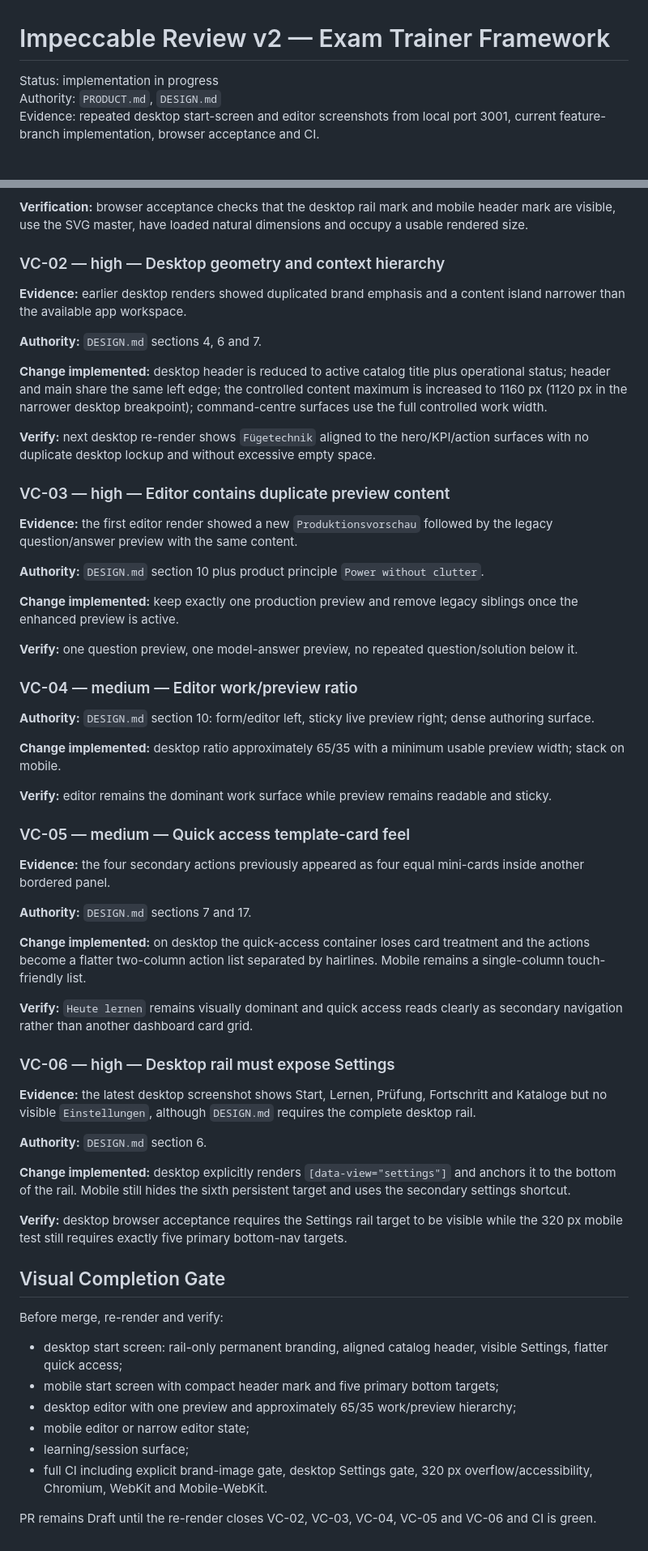
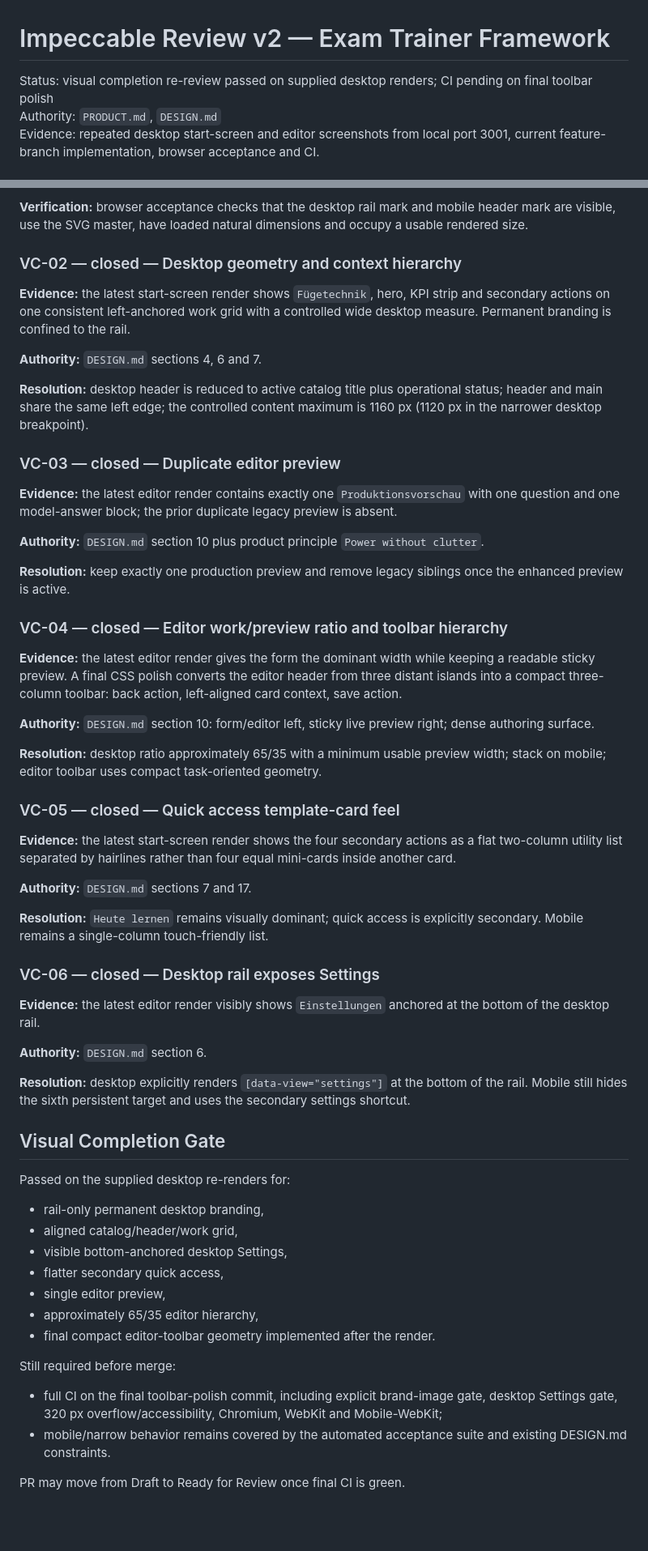
Before and after one commit to GithubLarsKomo/exam-trainer-framework, a Markdown page: docs/impeccable-review-v2.md, 2 parts joined by grey strips. Shown at 81% size. GitHub-like rendering; blank space fills up the shorter version.

Commit message:
docs: close visual completion findings from rerender

```diff
--- a/docs/impeccable-review-v2.md
+++ b/docs/impeccable-review-v2.md
@@ -1,6 +1,6 @@
 # Impeccable Review v2 — Exam Trainer Framework
 
-Status: implementation in progress
+Status: visual completion re-review passed on supplied desktop renders; CI pending on final toolbar polish
 Authority: `PRODUCT.md`, `DESIGN.md`
 Evidence: repeated desktop start-screen and editor screenshots from local port 3001, current feature-branch implementation, browser acceptance and CI.
 
@@ -15,58 +15,56 @@ Evidence: repeated desktop start-screen and editor screenshots from local port 3
 
 **Verification:** browser acceptance checks that the desktop rail mark and mobile header mark are visible, use the SVG master, have loaded natural dimensions and occupy a usable rendered size.
 
-### VC-02 — high — Desktop geometry and context hierarchy
-**Evidence:** earlier desktop renders showed duplicated brand emphasis and a content island narrower than the available app workspace.
+### VC-02 — closed — Desktop geometry and context hierarchy
+**Evidence:** the latest start-screen render shows `Fügetechnik`, hero, KPI strip and secondary actions on one consistent left-anchored work grid with a controlled wide desktop measure. Permanent branding is confined to the rail.
 
 **Authority:** `DESIGN.md` sections 4, 6 and 7.
 
-**Change implemented:** desktop header is reduced to active catalog title plus operational status; header and main share the same left edge; the controlled content maximum is increased to 1160 px (1120 px in the narrower desktop breakpoint); command-centre surfaces use the full controlled work width.
+**Resolution:** desktop header is reduced to active catalog title plus operational status; header and main share the same left edge; the controlled content maximum is 1160 px (1120 px in the narrower desktop breakpoint).
 
-**Verify:** next desktop re-render shows `Fügetechnik` aligned to the hero/KPI/action surfaces with no duplicate desktop lockup and without excessive empty space.
-
-### VC-03 — high — Editor contains duplicate preview content
-**Evidence:** the first editor render showed a new `Produktionsvorschau` followed by the legacy question/answer preview with the same content.
+### VC-03 — closed — Duplicate editor preview
+**Evidence:** the latest editor render contains exactly one `Produktionsvorschau` with one question and one model-answer block; the prior duplicate legacy preview is absent.
 
 **Authority:** `DESIGN.md` section 10 plus product principle `Power without clutter`.
 
-**Change implemented:** keep exactly one production preview and remove legacy siblings once the enhanced preview is active.
+**Resolution:** keep exactly one production preview and remove legacy siblings once the enhanced preview is active.
 
-**Verify:** one question preview, one model-answer preview, no repeated question/solution below it.
+### VC-04 — closed — Editor work/preview ratio and toolbar hierarchy
+**Evidence:** the latest editor render gives the form the dominant width while keeping a readable sticky preview. A final CSS polish converts the editor header from three distant islands into a compact three-column toolbar: back action, left-aligned card context, save action.
 
-### VC-04 — medium — Editor work/preview ratio
 **Authority:** `DESIGN.md` section 10: form/editor left, sticky live preview right; dense authoring surface.
 
-**Change implemented:** desktop ratio approximately 65/35 with a minimum usable preview width; stack on mobile.
+**Resolution:** desktop ratio approximately 65/35 with a minimum usable preview width; stack on mobile; editor toolbar uses compact task-oriented geometry.
 
-**Verify:** editor remains the dominant work surface while preview remains readable and sticky.
-
-### VC-05 — medium — Quick access template-card feel
-**Evidence:** the four secondary actions previously appeared as four equal mini-cards inside another bordered panel.
+### VC-05 — closed — Quick access template-card feel
+**Evidence:** the latest start-screen render shows the four secondary actions as a flat two-column utility list separated by hairlines rather than four equal mini-cards inside another card.
 
 **Authority:** `DESIGN.md` sections 7 and 17.
 
-**Change implemented:** on desktop the quick-access container loses card treatment and the actions become a flatter two-column action list separated by hairlines. Mobile remains a single-column touch-friendly list.
+**Resolution:** `Heute lernen` remains visually dominant; quick access is explicitly secondary. Mobile remains a single-column touch-friendly list.
 
-**Verify:** `Heute lernen` remains visually dominant and quick access reads clearly as secondary navigation rather than another dashboard card grid.
-
-### VC-06 — high — Desktop rail must expose Settings
-**Evidence:** the latest desktop screenshot shows Start, Lernen, Prüfung, Fortschritt and Kataloge but no visible `Einstellungen`, although `DESIGN.md` requires the complete desktop rail.
+### VC-06 — closed — Desktop rail exposes Settings
+**Evidence:** the latest editor render visibly shows `Einstellungen` anchored at the bottom of the desktop rail.
 
 **Authority:** `DESIGN.md` section 6.
 
-**Change implemented:** desktop explicitly renders `[data-view="settings"]` and anchors it to the bottom of the rail. Mobile still hides the sixth persistent target and uses the secondary settings shortcut.
-
-**Verify:** desktop browser acceptance requires the Settings rail target to be visible while the 320 px mobile test still requires exactly five primary bottom-nav targets.
+**Resolution:** desktop explicitly renders `[data-view="settings"]` at the bottom of the rail. Mobile still hides the sixth persistent target and uses the secondary settings shortcut.
 
 ## Visual Completion Gate
 
-Before merge, re-render and verify:
+Passed on the supplied desktop re-renders for:
 
-- desktop start screen: rail-only permanent branding, aligned catalog header, visible Settings, flatter quick access;
-- mobile start screen with compact header mark and five primary bottom targets;
-- desktop editor with one preview and approximately 65/35 work/preview hierarchy;
-- mobile editor or narrow editor state;
-- learning/session surface;
-- full CI including explicit brand-image gate, desktop Settings gate, 320 px overflow/accessibility, Chromium, WebKit and Mobile-WebKit.
+- rail-only permanent desktop branding,
+- aligned catalog/header/work grid,
+- visible bottom-anchored desktop Settings,
+- flatter secondary quick access,
+- single editor preview,
+- approximately 65/35 editor hierarchy,
+- final compact editor-toolbar geometry implemented after the render.
 
-PR remains Draft until the re-render closes VC-02, VC-03, VC-04, VC-05 and VC-06 and CI is green.
+Still required before merge:
+
+- full CI on the final toolbar-polish commit, including explicit brand-image gate, desktop Settings gate, 320 px overflow/accessibility, Chromium, WebKit and Mobile-WebKit;
+- mobile/narrow behavior remains covered by the automated acceptance suite and existing DESIGN.md constraints.
+
+PR may move from Draft to Ready for Review once final CI is green.
```
